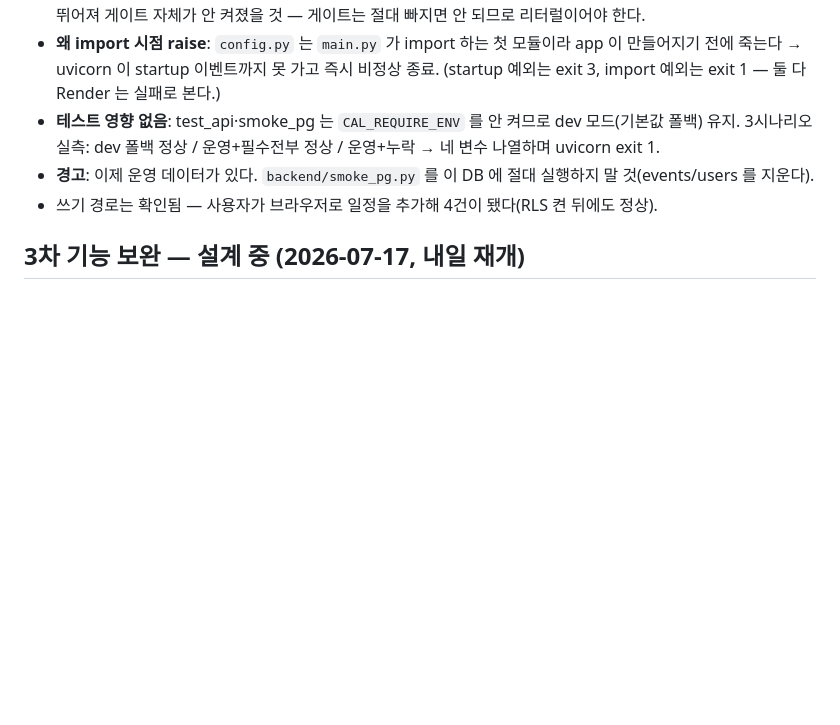
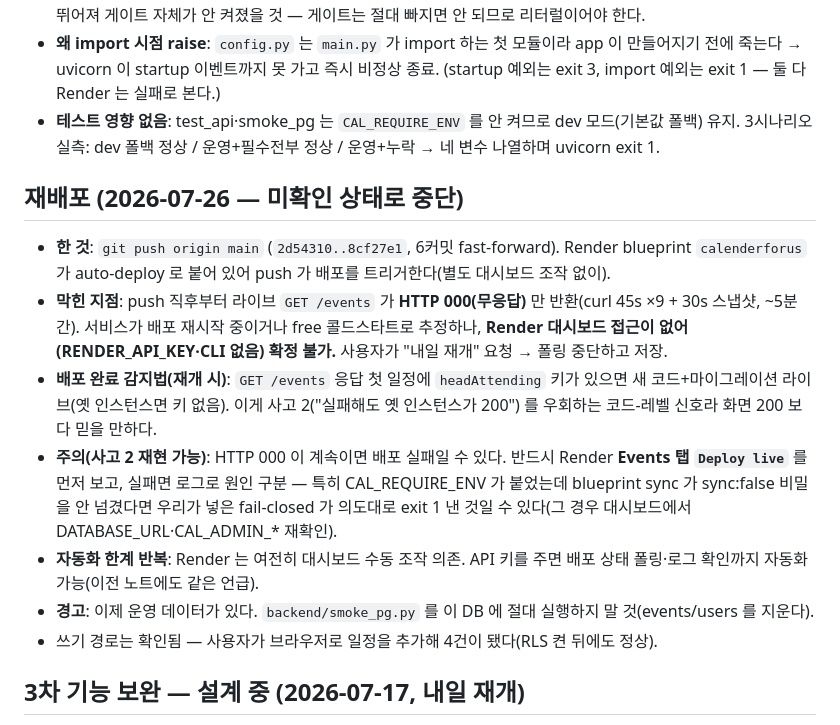
Before and after one commit to luckey5252-sketch/work-calender, a Markdown page: context-notes.md, the part around the change. Rendered like a GitHub page; blank space fills up the shorter version.

```diff
--- a/context-notes.md
+++ b/context-notes.md
@@ -174,6 +174,14 @@
 - **왜 리터럴 값**: render.yaml 에 `value: "1"` 리터럴로 박는다. `sync: false` 였다면 사고 1 처럼 Apply 에서 건너뛰어져 게이트 자체가 안 켜졌을 것 — 게이트는 절대 빠지면 안 되므로 리터럴이어야 한다.
 - **왜 import 시점 raise**: `config.py` 는 `main.py` 가 import 하는 첫 모듈이라 app 이 만들어지기 전에 죽는다 → uvicorn 이 startup 이벤트까지 못 가고 즉시 비정상 종료. (startup 예외는 exit 3, import 예외는 exit 1 — 둘 다 Render 는 실패로 본다.)
 - **테스트 영향 없음**: test_api·smoke_pg 는 `CAL_REQUIRE_ENV` 를 안 켜므로 dev 모드(기본값 폴백) 유지. 3시나리오 실측: dev 폴백 정상 / 운영+필수전부 정상 / 운영+누락 → 네 변수 나열하며 uvicorn exit 1.
+
+## 재배포 (2026-07-26 — 미확인 상태로 중단)
+
+- **한 것**: `git push origin main` (`2d54310..8cf27e1`, 6커밋 fast-forward). Render blueprint `calenderforus` 가 auto-deploy 로 붙어 있어 push 가 배포를 트리거한다(별도 대시보드 조작 없이).
+- **막힌 지점**: push 직후부터 라이브 `GET /events` 가 **HTTP 000(무응답)** 만 반환(curl 45s ×9 + 30s 스냅샷, ~5분간). 서비스가 배포 재시작 중이거나 free 콜드스타트로 추정하나, **Render 대시보드 접근이 없어(RENDER_API_KEY·CLI 없음) 확정 불가.** 사용자가 "내일 재개" 요청 → 폴링 중단하고 저장.
+- **배포 완료 감지법(재개 시)**: `GET /events` 응답 첫 일정에 `headAttending` 키가 있으면 새 코드+마이그레이션 라이브(옛 인스턴스면 키 없음). 이게 사고 2("실패해도 옛 인스턴스가 200") 를 우회하는 코드-레벨 신호라 화면 200 보다 믿을 만하다.
+- **주의(사고 2 재현 가능)**: HTTP 000 이 계속이면 배포 실패일 수 있다. 반드시 Render **Events 탭 `Deploy live`** 를 먼저 보고, 실패면 로그로 원인 구분 — 특히 CAL_REQUIRE_ENV 가 붙었는데 blueprint sync 가 sync:false 비밀을 안 넘겼다면 우리가 넣은 fail-closed 가 의도대로 exit 1 낸 것일 수 있다(그 경우 대시보드에서 DATABASE_URL·CAL_ADMIN_* 재확인).
+- **자동화 한계 반복**: Render 는 여전히 대시보드 수동 조작 의존. API 키를 주면 배포 상태 폴링·로그 확인까지 자동화 가능(이전 노트에도 같은 언급).
 - **경고**: 이제 운영 데이터가 있다. `backend/smoke_pg.py` 를 이 DB 에 절대 실행하지 말 것(events/users 를 지운다).
 - 쓰기 경로는 확인됨 — 사용자가 브라우저로 일정을 추가해 4건이 됐다(RLS 켠 뒤에도 정상).
 
```
Also changed, not shown: checklist.md (+11 -0 lines).
